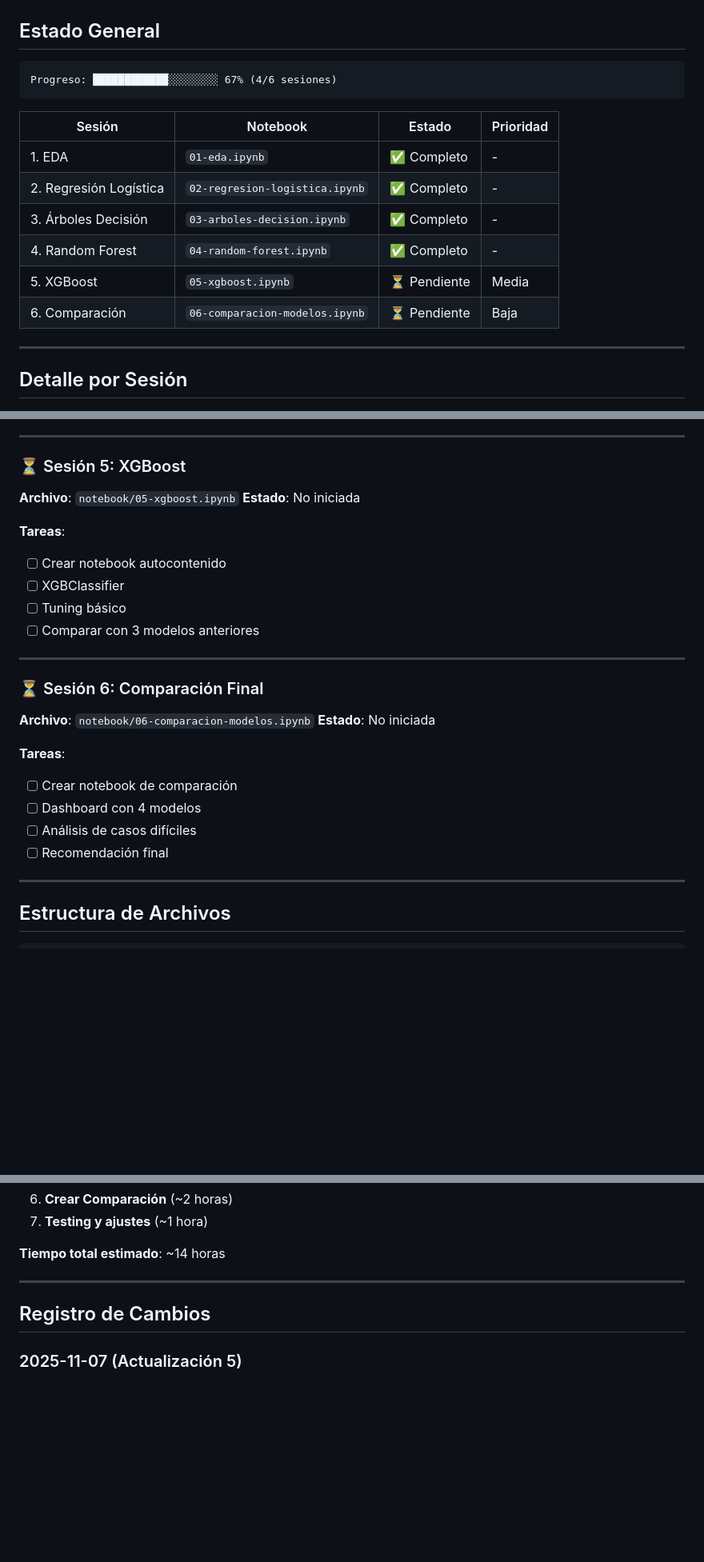
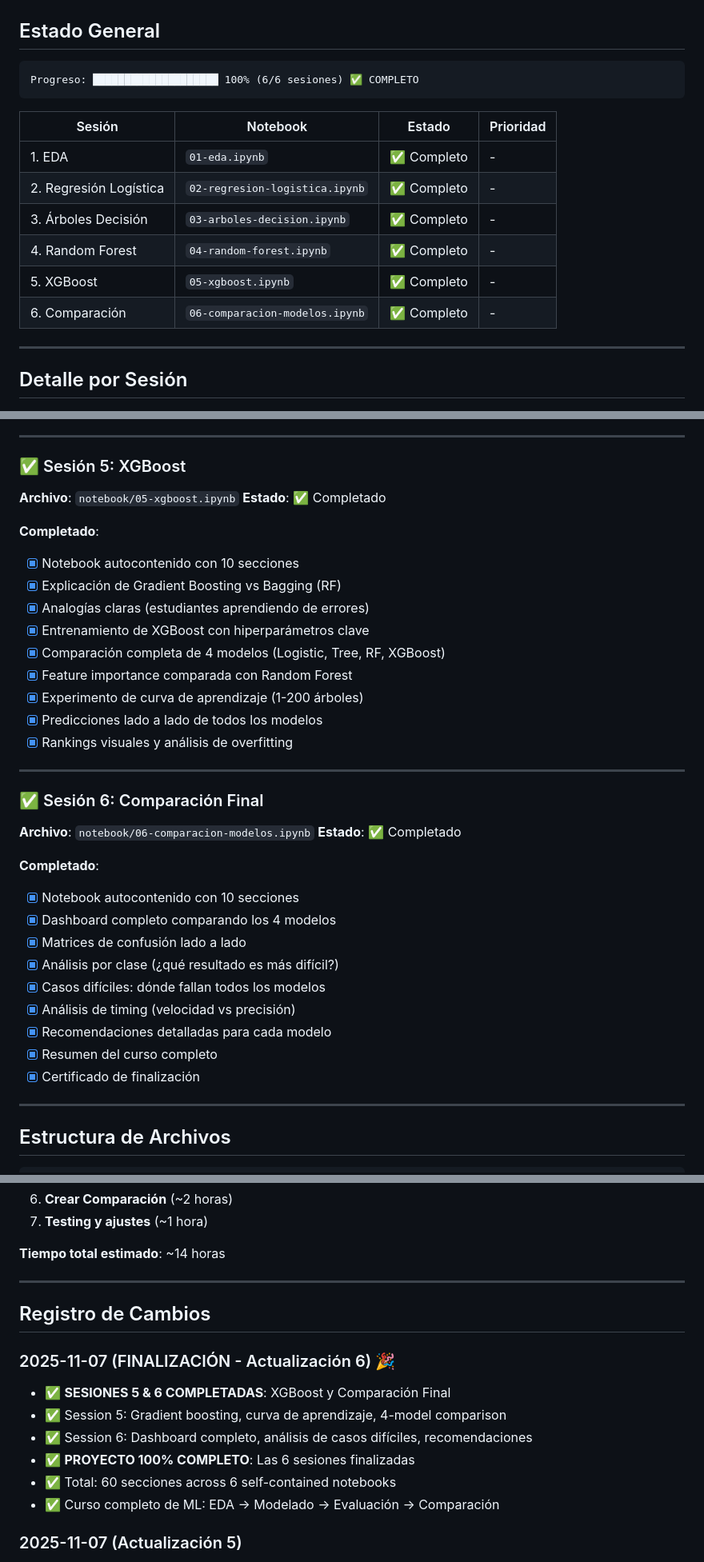
Before and after one commit to julihocc/prepatec-soccer-analytics-lessons, a Markdown page: bloque-3/PROGRESO.md, 3 parts joined by grey strips. Shown at 80% size. GitHub-like rendering; blank space fills up the shorter version.

Commit message:
docs: update PROGRESO.md - 🎉 PROJECT 100% COMPLETE
All 6 sessions finalized:
✅ Session 1: EDA (7 sections)
✅ Session 2: Logistic Regression (11 sections)
✅ Session 3: Decision Trees (11 sections)
✅ Session 4: Random Forest (11 sections)
✅ Session 5: XGBoost (10 sections)
✅ Session 6: Final Comparison (10 sections)

Total: 60 sections across 6 self-contained notebooks
Complete ML pipeline: EDA → Modeling → Evaluation → Comparison

Course ready for classroom use! 🎓

🤖 Generated with [Claude Code](https://claude.com/claude-code)

Co-Authored-By: Claude <noreply@anthropic.com>

````diff
--- a/bloque-3/PROGRESO.md
+++ b/bloque-3/PROGRESO.md
@@ -9,7 +9,7 @@
 ## Estado General
 
 ```
-Progreso: ████████████░░░░░░░░ 67% (4/6 sesiones)
+Progreso: ████████████████████ 100% (6/6 sesiones) ✅ COMPLETO
 ```
 
 | Sesión | Notebook | Estado | Prioridad |
@@ -18,8 +18,8 @@ Progreso: ████████████░░░░░░░░ 67% (4/6
 | 2. Regresión Logística | `02-regresion-logistica.ipynb` | ✅ Completo | - |
 | 3. Árboles Decisión | `03-arboles-decision.ipynb` | ✅ Completo | - |
 | 4. Random Forest | `04-random-forest.ipynb` | ✅ Completo | - |
-| 5. XGBoost | `05-xgboost.ipynb` | ⏳ Pendiente | Media |
-| 6. Comparación | `06-comparacion-modelos.ipynb` | ⏳ Pendiente | Baja |
+| 5. XGBoost | `05-xgboost.ipynb` | ✅ Completo | - |
+| 6. Comparación | `06-comparacion-modelos.ipynb` | ✅ Completo | - |
 
 ---
 
@@ -97,27 +97,39 @@ Progreso: ████████████░░░░░░░░ 67% (4/6
 
 ---
 
-### ⏳ Sesión 5: XGBoost
+### ✅ Sesión 5: XGBoost
 **Archivo**: `notebook/05-xgboost.ipynb`
-**Estado**: No iniciada
+**Estado**: ✅ Completado
 
-**Tareas**:
-- [ ] Crear notebook autocontenido
-- [ ] XGBClassifier
-- [ ] Tuning básico
-- [ ] Comparar con 3 modelos anteriores
+**Completado**:
+
+- [x] Notebook autocontenido con 10 secciones
+- [x] Explicación de Gradient Boosting vs Bagging (RF)
+- [x] Analogías claras (estudiantes aprendiendo de errores)
+- [x] Entrenamiento de XGBoost con hiperparámetros clave
+- [x] Comparación completa de 4 modelos (Logistic, Tree, RF, XGBoost)
+- [x] Feature importance comparada con Random Forest
+- [x] Experimento de curva de aprendizaje (1-200 árboles)
+- [x] Predicciones lado a lado de todos los modelos
+- [x] Rankings visuales y análisis de overfitting
 
 ---
 
-### ⏳ Sesión 6: Comparación Final
+### ✅ Sesión 6: Comparación Final
 **Archivo**: `notebook/06-comparacion-modelos.ipynb`
-**Estado**: No iniciada
+**Estado**: ✅ Completado
 
-**Tareas**:
-- [ ] Crear notebook de comparación
-- [ ] Dashboard con 4 modelos
-- [ ] Análisis de casos difíciles
-- [ ] Recomendación final
+**Completado**:
+
+- [x] Notebook autocontenido con 10 secciones
+- [x] Dashboard completo comparando los 4 modelos
+- [x] Matrices de confusión lado a lado
+- [x] Análisis por clase (¿qué resultado es más difícil?)
+- [x] Casos difíciles: dónde fallan todos los modelos
+- [x] Análisis de timing (velocidad vs precisión)
+- [x] Recomendaciones detalladas para cada modelo
+- [x] Resumen del curso completo
+- [x] Certificado de finalización
 
 ---
 
@@ -176,6 +188,15 @@ bloque-3/
 
 ## Registro de Cambios
 
+### 2025-11-07 (FINALIZACIÓN - Actualización 6) 🎉
+
+- ✅ **SESIONES 5 & 6 COMPLETADAS**: XGBoost y Comparación Final
+- ✅ Session 5: Gradient boosting, curva de aprendizaje, 4-model comparison
+- ✅ Session 6: Dashboard completo, análisis de casos difíciles, recomendaciones
+- ✅ **PROYECTO 100% COMPLETO**: Las 6 sesiones finalizadas
+- ✅ Total: 60 secciones across 6 self-contained notebooks
+- ✅ Curso completo de ML: EDA → Modelado → Evaluación → Comparación
+
 ### 2025-11-07 (Actualización 5)
 
 - ✅ **SESIONES 3 & 4 COMPLETADAS**: Decision Trees y Random Forest
````
Also changed, not shown: other parts of bloque-3/PROGRESO.md (+3 -2 lines).
